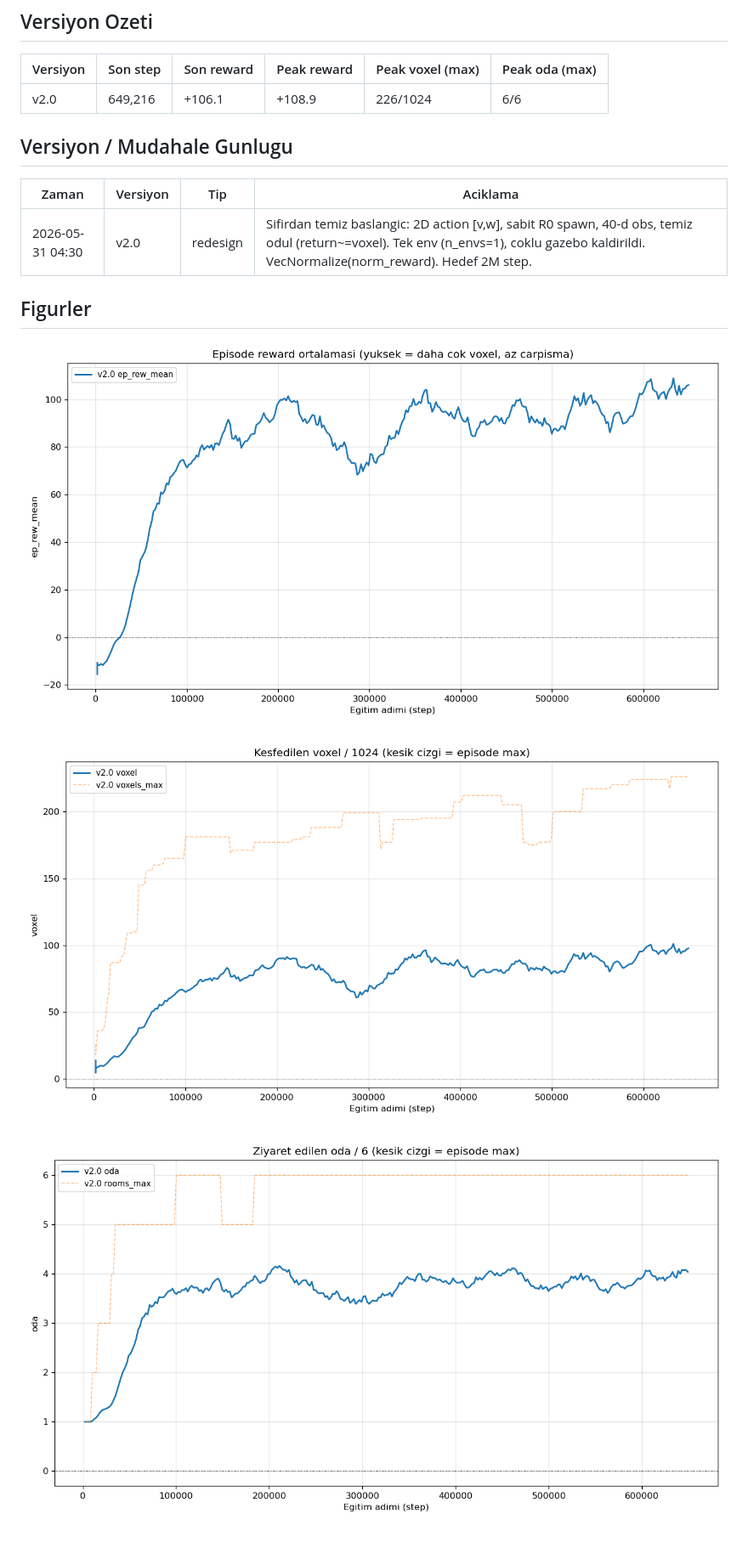
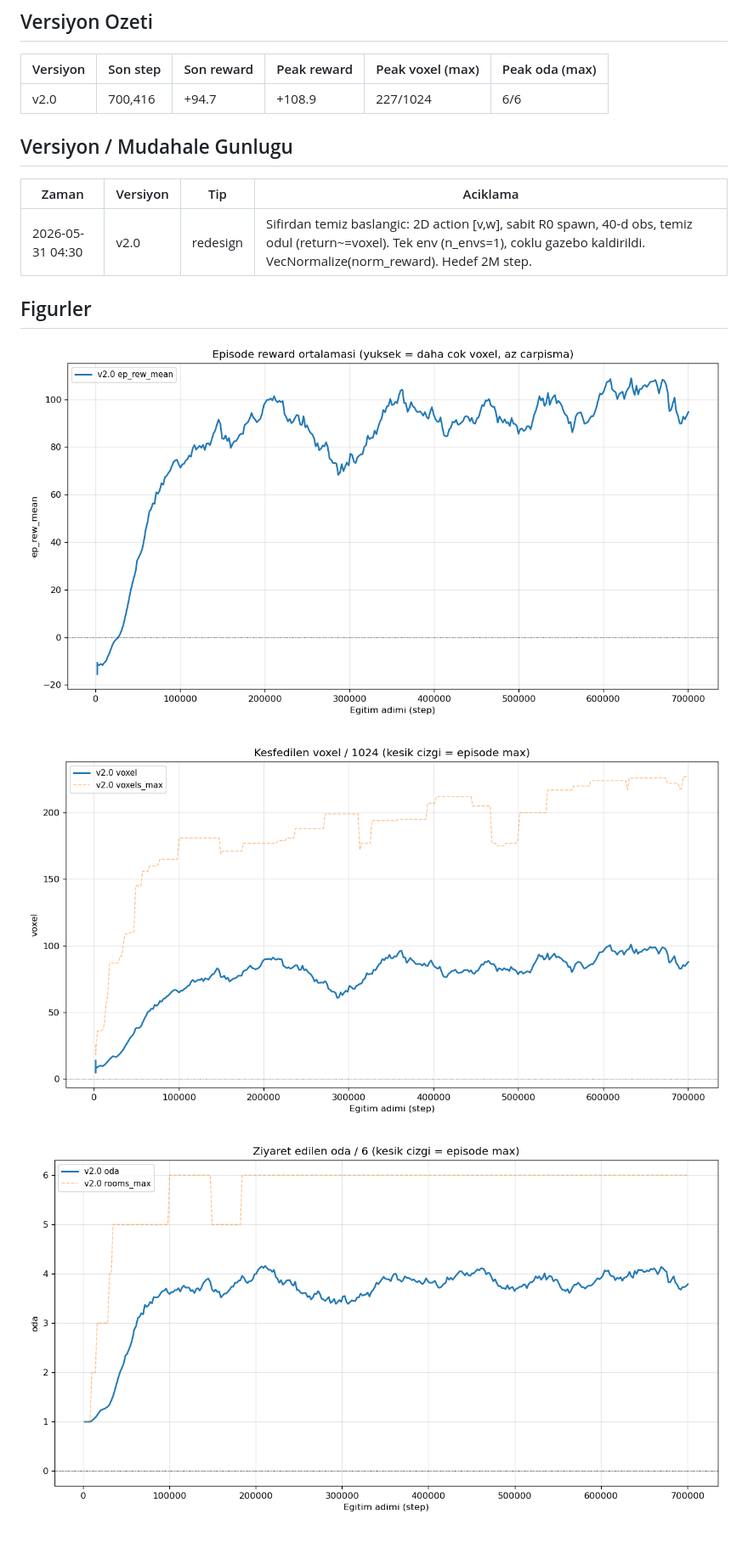
Before and after one commit to berkeryigit/rl_drone_pathfinding, a Markdown page: docs/REPORT.md, the part around the change. Shown at 85% size. Drawn GitHub-style; pictures changed too: docs/figures/report_reward.png, docs/figures/report_rooms.png, docs/figures/report_voxels.png.

Commit message:
auto(operator): refresh report @700k step (healthy, no intervention)
Co-Authored-By: Claude Opus 4.8 (1M context) <noreply@anthropic.com>

```diff
--- a/docs/REPORT.md
+++ b/docs/REPORT.md
@@ -6,7 +6,7 @@ Otomatik uretildi (`scripts/report.py`). Operator agent gunceller.
 
 | Versiyon | Son step | Son reward | Peak reward | Peak voxel (max) | Peak oda (max) |
 |---|---|---|---|---|---|
-| v2.0 | 649,216 | +106.1 | +108.9 | 226/1024 | 6/6 |
+| v2.0 | 700,416 | +94.7 | +108.9 | 227/1024 | 6/6 |
 
 ## Versiyon / Mudahale Gunlugu
 
```
